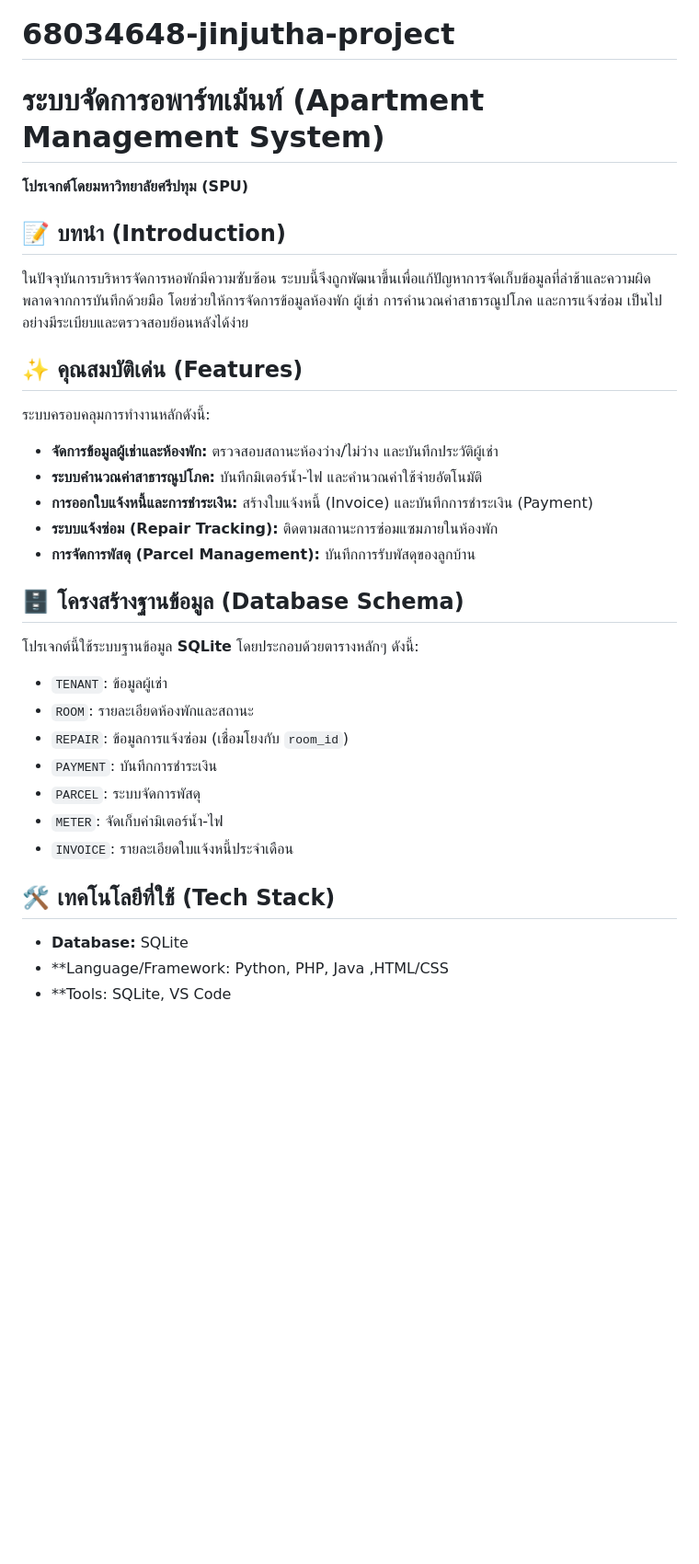
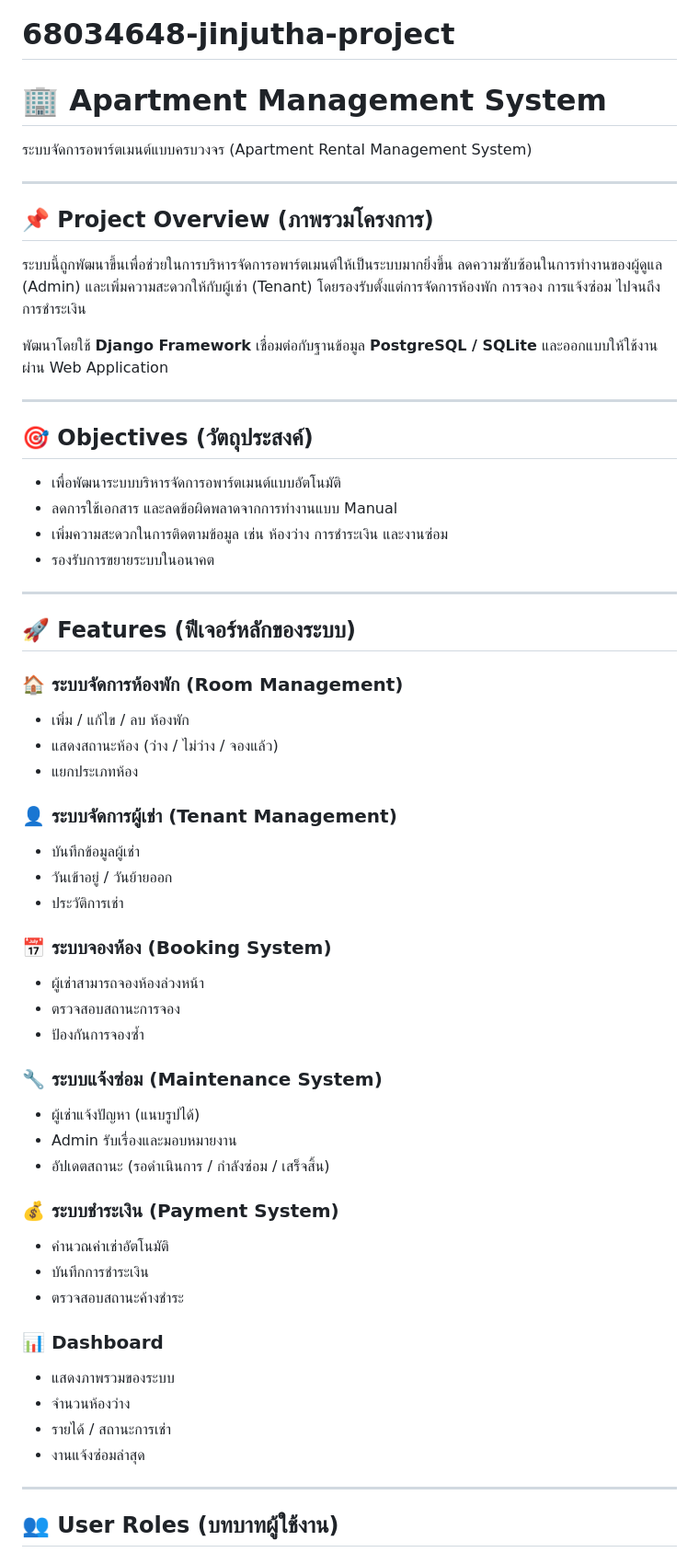
Before and after one commit to jinjutha-17/68034648-jinjutha-project, a Markdown page: README.md, the part around one of its changes. Shown at 92% size. Rendered like a GitHub page; blank space fills up the shorter version.

```diff
--- a/README.md
+++ b/README.md
@@ -1,29 +1,67 @@
 # 68034648-jinjutha-project
-# ระบบจัดการอพาร์ทเม้นท์ (Apartment Management System)
-**โปรเจกต์โดยมหาวิทยาลัยศรีปทุม (SPU)**
+# 🏢 Apartment Management System
 
-## 📝 บทนำ (Introduction)
-ในปัจจุบันการบริหารจัดการหอพักมีความซับซ้อน ระบบนี้จึงถูกพัฒนาขึ้นเพื่อแก้ปัญหาการจัดเก็บข้อมูลที่ล่าช้าและความผิดพลาดจากการบันทึกด้วยมือ โดยช่วยให้การจัดการข้อมูลห้องพัก ผู้เช่า การคำนวณค่าสาธารณูปโภค และการแจ้งซ่อม เป็นไปอย่างมีระเบียบและตรวจสอบย้อนหลังได้ง่าย
+ระบบจัดการอพาร์ตเมนต์แบบครบวงจร (Apartment Rental Management System)
 
-## ✨ คุณสมบัติเด่น (Features)
-ระบบครอบคลุมการทำงานหลักดังนี้:
-* **จัดการข้อมูลผู้เช่าและห้องพัก:** ตรวจสอบสถานะห้องว่าง/ไม่ว่าง และบันทึกประวัติผู้เช่า
-* **ระบบคำนวณค่าสาธารณูปโภค:** บันทึกมิเตอร์น้ำ-ไฟ และคำนวณค่าใช้จ่ายอัตโนมัติ
-* **การออกใบแจ้งหนี้และการชำระเงิน:** สร้างใบแจ้งหนี้ (Invoice) และบันทึกการชำระเงิน (Payment)
-* **ระบบแจ้งซ่อม (Repair Tracking):** ติดตามสถานะการซ่อมแซมภายในห้องพัก
-* **การจัดการพัสดุ (Parcel Management):** บันทึกการรับพัสดุของลูกบ้าน
+---
 
-## 🗄️ โครงสร้างฐานข้อมูล (Database Schema)
-โปรเจกต์นี้ใช้ระบบฐานข้อมูล **SQLite** โดยประกอบด้วยตารางหลักๆ ดังนี้:
-* `TENANT`: ข้อมูลผู้เช่า
-* `ROOM`: รายละเอียดห้องพักและสถานะ
-* `REPAIR`: ข้อมูลการแจ้งซ่อม (เชื่อมโยงกับ `room_id`)
-* `PAYMENT`: บันทึกการชำระเงิน
-* `PARCEL`: ระบบจัดการพัสดุ
-* `METER`: จัดเก็บค่ามิเตอร์น้ำ-ไฟ
-* `INVOICE`: รายละเอียดใบแจ้งหนี้ประจำเดือน
+## 📌 Project Overview (ภาพรวมโครงการ)
 
-## 🛠️ เทคโนโลยีที่ใช้ (Tech Stack)
-* **Database:** SQLite
-* **Language/Framework: Python, PHP, Java ,HTML/CSS
-* **Tools: SQLite, VS Code
+ระบบนี้ถูกพัฒนาขึ้นเพื่อช่วยในการบริหารจัดการอพาร์ตเมนต์ให้เป็นระบบมากยิ่งขึ้น ลดความซับซ้อนในการทำงานของผู้ดูแล (Admin) และเพิ่มความสะดวกให้กับผู้เช่า (Tenant) โดยรองรับตั้งแต่การจัดการห้องพัก การจอง การแจ้งซ่อม ไปจนถึงการชำระเงิน
+
+พัฒนาโดยใช้ **Django Framework** เชื่อมต่อกับฐานข้อมูล **PostgreSQL / SQLite** และออกแบบให้ใช้งานผ่าน Web Application
+
+---
+
+## 🎯 Objectives (วัตถุประสงค์)
+
+* เพื่อพัฒนาระบบบริหารจัดการอพาร์ตเมนต์แบบอัตโนมัติ
+* ลดการใช้เอกสาร และลดข้อผิดพลาดจากการทำงานแบบ Manual
+* เพิ่มความสะดวกในการติดตามข้อมูล เช่น ห้องว่าง การชำระเงิน และงานซ่อม
+* รองรับการขยายระบบในอนาคต
+
+---
+
+## 🚀 Features (ฟีเจอร์หลักของระบบ)
+
+### 🏠 ระบบจัดการห้องพัก (Room Management)
+
+* เพิ่ม / แก้ไข / ลบ ห้องพัก
+* แสดงสถานะห้อง (ว่าง / ไม่ว่าง / จองแล้ว)
+* แยกประเภทห้อง
+
+### 👤 ระบบจัดการผู้เช่า (Tenant Management)
+
+* บันทึกข้อมูลผู้เช่า
+* วันเข้าอยู่ / วันย้ายออก
+* ประวัติการเช่า
+
+### 📅 ระบบจองห้อง (Booking System)
+
+* ผู้เช่าสามารถจองห้องล่วงหน้า
+* ตรวจสอบสถานะการจอง
+* ป้องกันการจองซ้ำ
+
+### 🔧 ระบบแจ้งซ่อม (Maintenance System)
+
+* ผู้เช่าแจ้งปัญหา (แนบรูปได้)
+* Admin รับเรื่องและมอบหมายงาน
+* อัปเดตสถานะ (รอดำเนินการ / กำลังซ่อม / เสร็จสิ้น)
+
+### 💰 ระบบชำระเงิน (Payment System)
+
+* คำนวณค่าเช่าอัตโนมัติ
+* บันทึกการชำระเงิน
+* ตรวจสอบสถานะค้างชำระ
+
+### 📊 Dashboard
+
+* แสดงภาพรวมของระบบ
+* จำนวนห้องว่าง
+* รายได้ / สถานะการเช่า
+* งานแจ้งซ่อมล่าสุด
+
+---
+
+## 👥 User Roles (บทบาทผู้ใช้งาน)
+
```
Also changed, not shown: other parts of README.md (+161 -0 lines).
